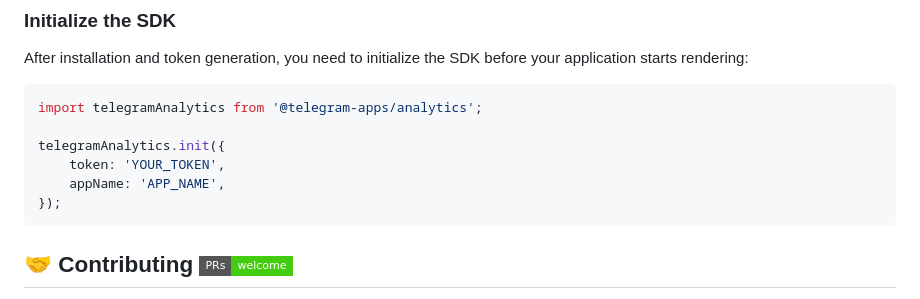
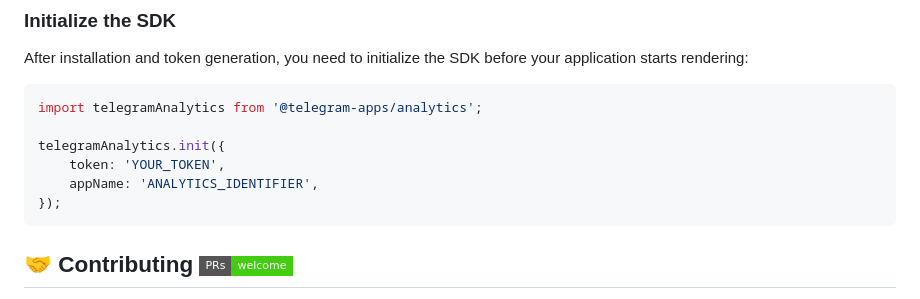
Before and after one commit to Telegram-Mini-Apps/analytics, a Markdown page: README.md, the part around the change. GitHub-like rendering; badges without logos.

Commit message:
chore: APP_NAME to ANALYTICS_IDENTIFIER

````diff
--- a/README.md
+++ b/README.md
@@ -62,7 +62,7 @@ import telegramAnalytics from '@telegram-apps/analytics';
 
 telegramAnalytics.init({
     token: 'YOUR_TOKEN',
-    appName: 'APP_NAME',
+    appName: 'ANALYTICS_IDENTIFIER',
 });
 ```
 
````
